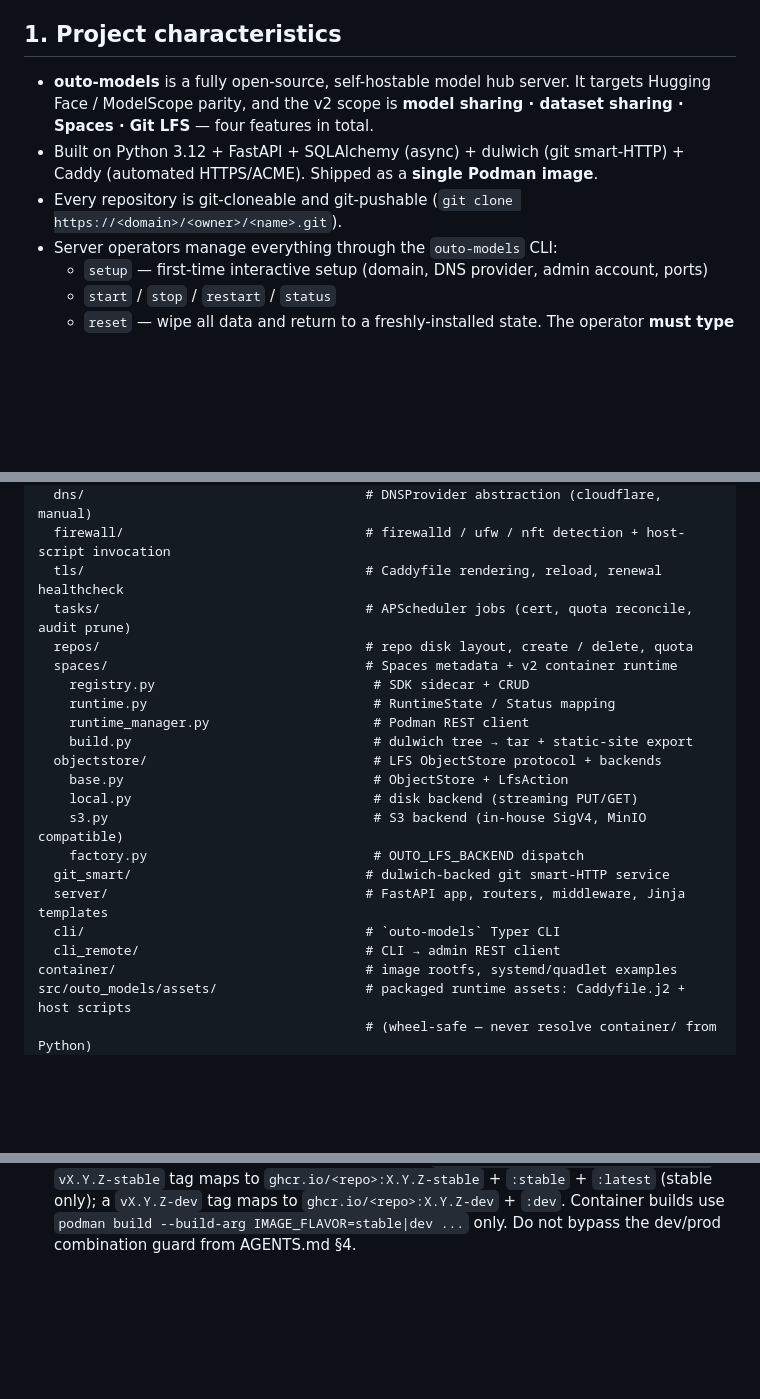
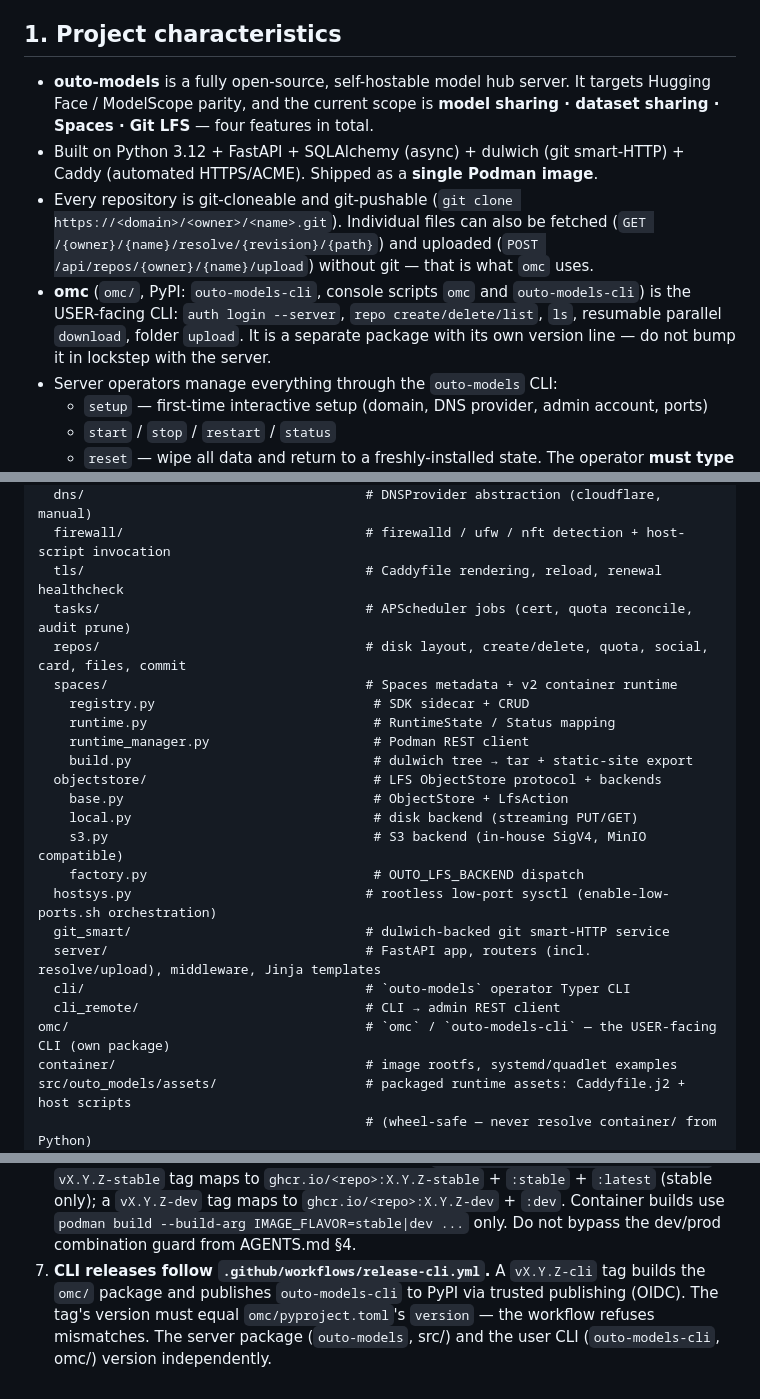
Before and after one commit to llaa33219/outo-models, a Markdown page: AGENTS.md, 3 parts joined by grey strips. GitHub-like rendering; blank space fills up the shorter version.

```diff
--- a/AGENTS.md
+++ b/AGENTS.md
@@ -6,13 +6,21 @@ working in this repository **must** follow.
 ## 1. Project characteristics
 
 - **outo-models** is a fully open-source, self-hostable model hub server. It
-  targets Hugging Face / ModelScope parity, and the v2 scope is **model
+  targets Hugging Face / ModelScope parity, and the current scope is **model
   sharing · dataset sharing · Spaces · Git LFS** — four features in total.
 - Built on Python 3.12 + FastAPI + SQLAlchemy (async) + dulwich (git
   smart-HTTP) + Caddy (automated HTTPS/ACME). Shipped as a **single Podman
   image**.
 - Every repository is git-cloneable and git-pushable
-  (`git clone https://<domain>/<owner>/<name>.git`).
+  (`git clone https://<domain>/<owner>/<name>.git`). Individual files can
+  also be fetched (`GET /{owner}/{name}/resolve/{revision}/{path}`) and
+  uploaded (`POST /api/repos/{owner}/{name}/upload`) without git — that is
+  what `omc` uses.
+- **omc** (`omc/`, PyPI: `outo-models-cli`, console scripts `omc` and
+  `outo-models-cli`) is the USER-facing CLI: `auth login --server`,
+  `repo create/delete/list`, `ls`, resumable parallel `download`, folder
+  `upload`. It is a separate package with its own version line — do not
+  bump it in lockstep with the server.
 - Server operators manage everything through the `outo-models` CLI:
   - `setup` — first-time interactive setup (domain, DNS provider, admin
     account, ports)
@@ -172,7 +180,7 @@ src/outo_models/
   firewall/                               # firewalld / ufw / nft detection + host-script invocation
   tls/                                    # Caddyfile rendering, reload, renewal healthcheck
   tasks/                                  # APScheduler jobs (cert, quota reconcile, audit prune)
-  repos/                                  # repo disk layout, create / delete, quota
+  repos/                                  # disk layout, create/delete, quota, social, card, files, commit
   spaces/                                 # Spaces metadata + v2 container runtime
     registry.py                            # SDK sidecar + CRUD
     runtime.py                             # RuntimeState / Status mapping
@@ -183,10 +191,12 @@ src/outo_models/
     local.py                               # disk backend (streaming PUT/GET)
     s3.py                                  # S3 backend (in-house SigV4, MinIO compatible)
     factory.py                             # OUTO_LFS_BACKEND dispatch
+  hostsys.py                              # rootless low-port sysctl (enable-low-ports.sh orchestration)
   git_smart/                              # dulwich-backed git smart-HTTP service
-  server/                                 # FastAPI app, routers, middleware, Jinja templates
-  cli/                                    # `outo-models` Typer CLI
+  server/                                 # FastAPI app, routers (incl. resolve/upload), middleware, Jinja templates
+  cli/                                    # `outo-models` operator Typer CLI
   cli_remote/                             # CLI → admin REST client
+omc/                                      # `omc` / `outo-models-cli` — the USER-facing CLI (own package)
 container/                                # image rootfs, systemd/quadlet examples
 src/outo_models/assets/                   # packaged runtime assets: Caddyfile.j2 + host scripts
                                           # (wheel-safe — never resolve container/ from Python)
@@ -210,3 +220,9 @@ tests/                                    # unit / integration / fixtures
    `vX.Y.Z-dev` tag maps to `ghcr.io/<repo>:X.Y.Z-dev` + `:dev`. Container
    builds use `podman build --build-arg IMAGE_FLAVOR=stable|dev ...` only.
    Do not bypass the dev/prod combination guard from AGENTS.md §4.
+7. **CLI releases follow `.github/workflows/release-cli.yml`.** A
+   `vX.Y.Z-cli` tag builds the `omc/` package and publishes
+   `outo-models-cli` to PyPI via trusted publishing (OIDC). The tag's
+   version must equal `omc/pyproject.toml`'s `version` — the workflow
+   refuses mismatches. The server package (`outo-models`, src/) and the
+   user CLI (`outo-models-cli`, omc/) version independently.
```
Also changed, not shown: README.md (+38 -17 lines), docs/git-repos.md (+16 -0 lines).
